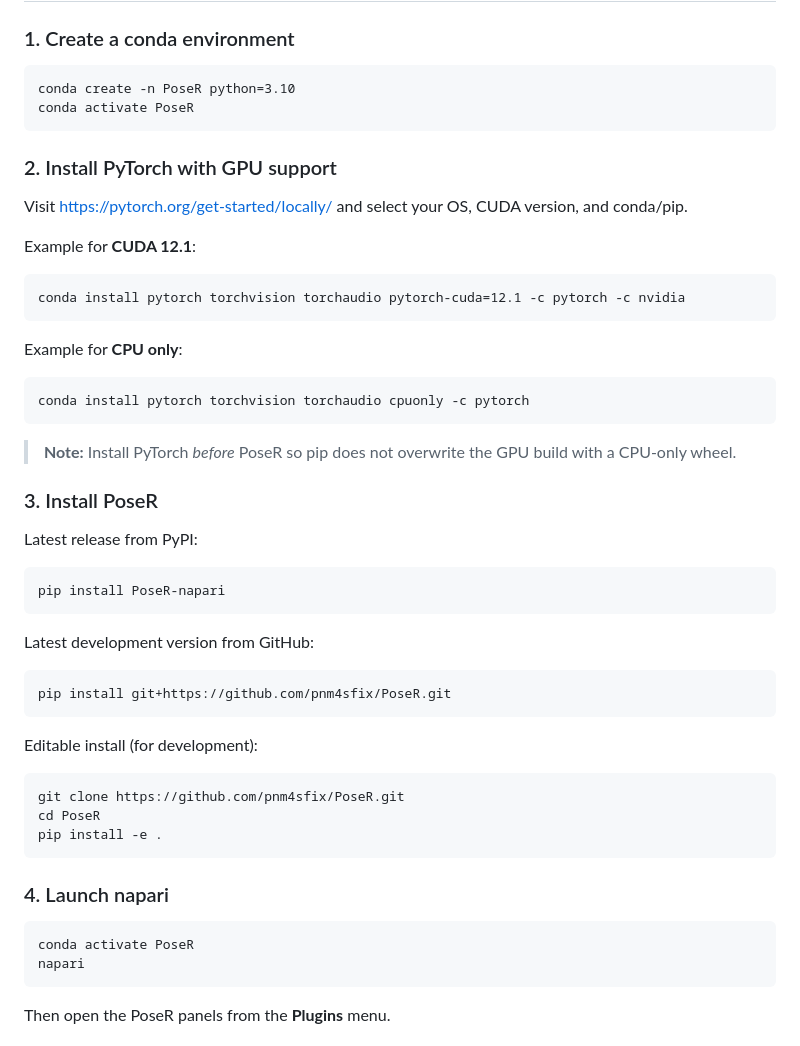
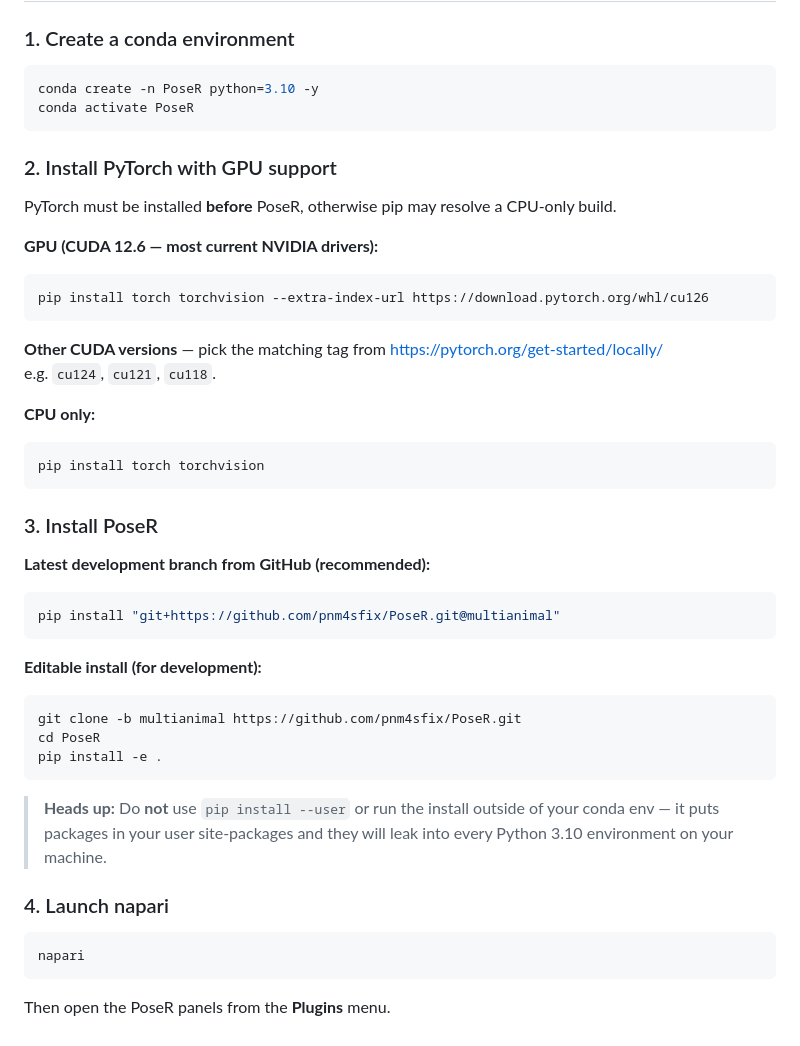
Before and after one commit to pnm4sfix/PoseR, a Markdown page: README.md, the part around the change. Rendered like a GitHub page.

````diff
--- a/README.md
+++ b/README.md
@@ -26,43 +26,49 @@ https://napari.org/stable/plugins/index.html
 
 ### 1. Create a conda environment
 
-    conda create -n PoseR python=3.10
-    conda activate PoseR
+```bash
+conda create -n PoseR python=3.10 -y
+conda activate PoseR
+```
 
 ### 2. Install PyTorch with GPU support
 
-Visit https://pytorch.org/get-started/locally/ and select your OS, CUDA version, and conda/pip.
+PyTorch must be installed **before** PoseR, otherwise pip may resolve a CPU-only build.
 
-Example for **CUDA 12.1**:
+**GPU (CUDA 12.6 — most current NVIDIA drivers):**
+```bash
+pip install torch torchvision --extra-index-url https://download.pytorch.org/whl/cu126
+```
 
-    conda install pytorch torchvision torchaudio pytorch-cuda=12.1 -c pytorch -c nvidia
+**Other CUDA versions** — pick the matching tag from https://pytorch.org/get-started/locally/
+e.g. `cu124`, `cu121`, `cu118`.
 
-Example for **CPU only**:
-
-    conda install pytorch torchvision torchaudio cpuonly -c pytorch
-
-> **Note:** Install PyTorch *before* PoseR so pip does not overwrite the GPU build with a CPU-only wheel.
+**CPU only:**
+```bash
+pip install torch torchvision
+```
 
 ### 3. Install PoseR
 
-Latest release from PyPI:
+**Latest development branch from GitHub (recommended):**
+```bash
+pip install "git+https://github.com/pnm4sfix/PoseR.git@multianimal"
+```
 
-    pip install PoseR-napari
+**Editable install (for development):**
+```bash
+git clone -b multianimal https://github.com/pnm4sfix/PoseR.git
+cd PoseR
+pip install -e .
+```
 
-Latest development version from GitHub:
-
-    pip install git+https://github.com/pnm4sfix/PoseR.git
-
-Editable install (for development):
-
-    git clone https://github.com/pnm4sfix/PoseR.git
-    cd PoseR
-    pip install -e .
+> **Heads up:** Do **not** use `pip install --user` or run the install outside of your conda env — it puts packages in your user site-packages and they will leak into every Python 3.10 environment on your machine.
 
 ### 4. Launch napari
 
-    conda activate PoseR
-    napari
+```bash
+napari
+```
 
 Then open the PoseR panels from the **Plugins** menu.
 
````
